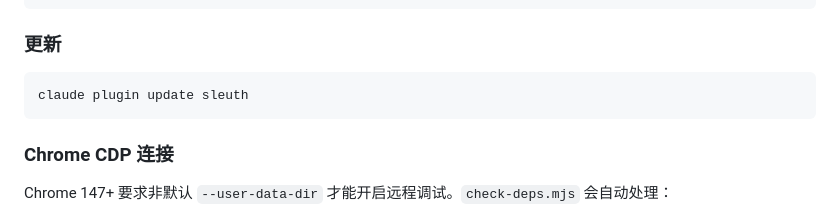
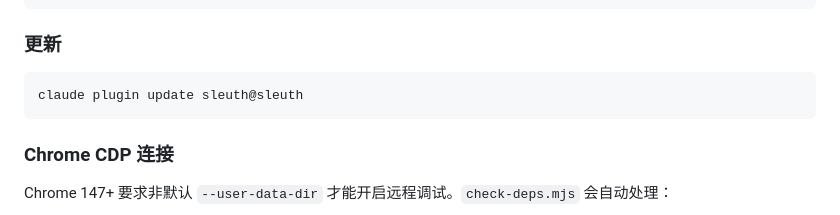
Before and after one commit to xiixiixixi/Sleuth, a Markdown page: README.md, the part around the change. Drawn GitHub-style.

Commit message:
fix: use qualified name sleuth@sleuth for update command

````diff
--- a/README.md
+++ b/README.md
@@ -182,7 +182,7 @@ claude plugin install sleuth
 ### 更新
 
 ```bash
-claude plugin update sleuth
+claude plugin update sleuth@sleuth
 ```
 
 ### Chrome CDP 连接
````
